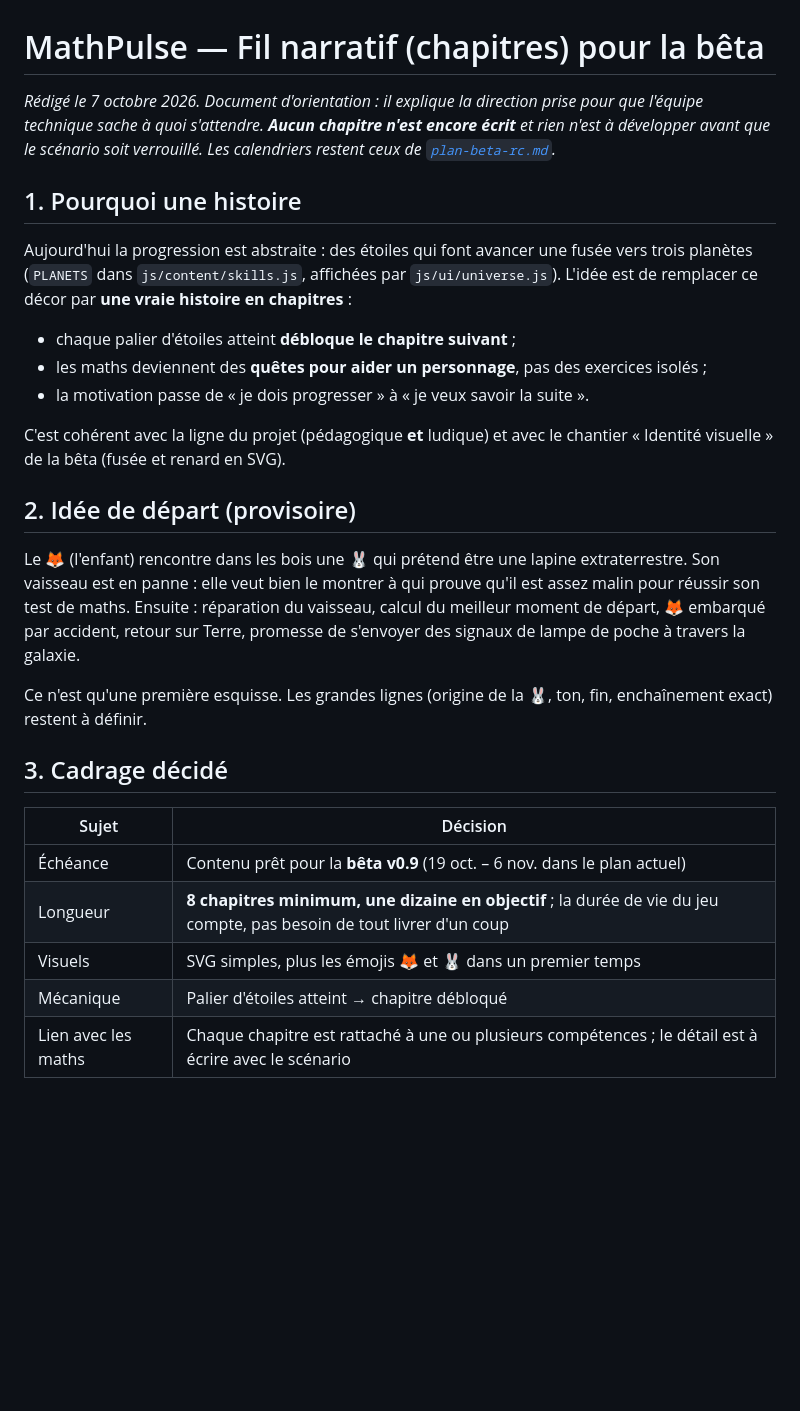
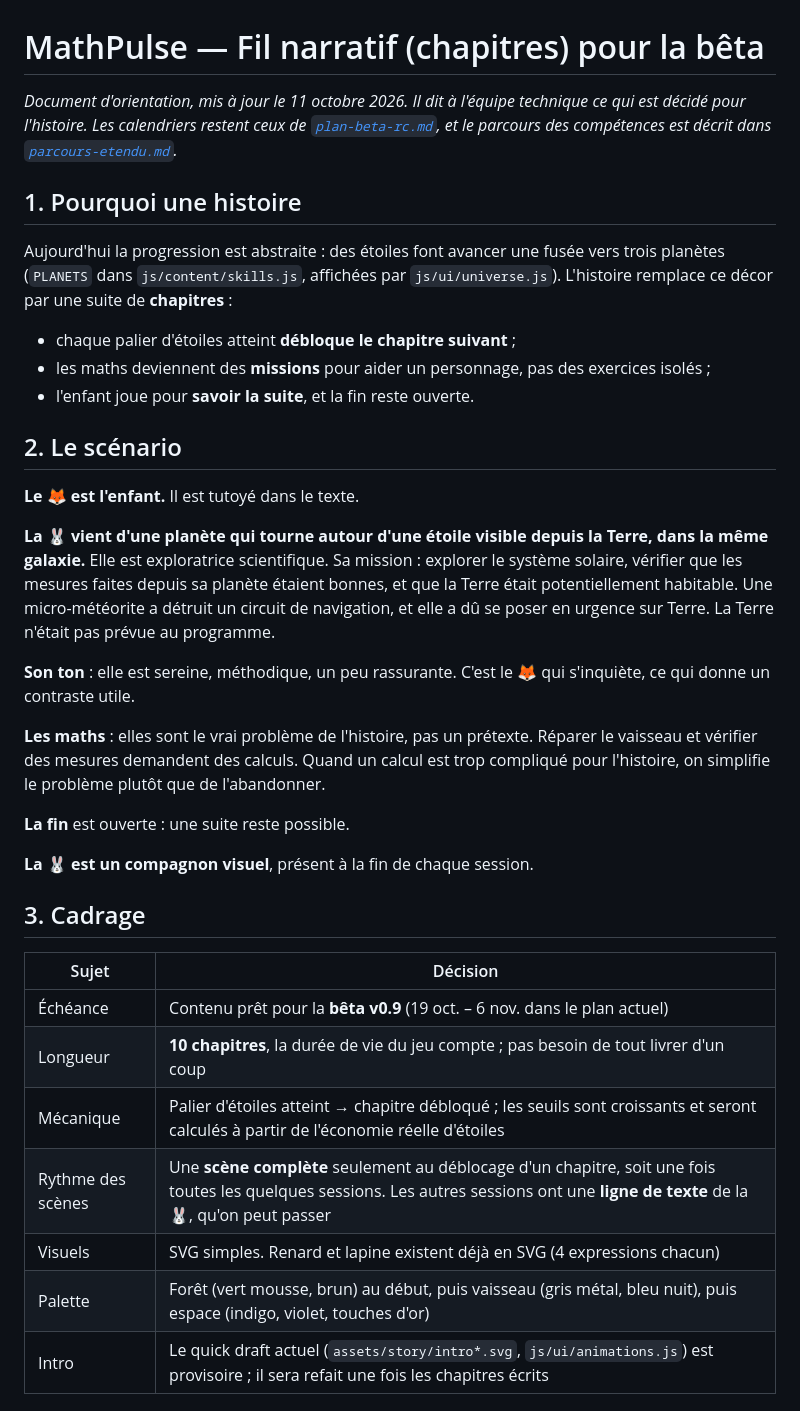
Before and after one commit to lstux/MathPulse, a Markdown page: docs/narrative-beta.md, the part around one of its changes. Drawn GitHub-style; blank space fills up the shorter version.

```diff
--- a/docs/narrative-beta.md
+++ b/docs/narrative-beta.md
@@ -1,30 +1,38 @@
 # MathPulse — Fil narratif (chapitres) pour la bêta
 
-_Rédigé le 7 octobre 2026. Document d'orientation : il explique la direction prise pour que l'équipe technique sache à quoi s'attendre. **Aucun chapitre n'est encore écrit** et rien n'est à développer avant que le scénario soit verrouillé. Les calendriers restent ceux de [`plan-beta-rc.md`](plan-beta-rc.md)._
+_Document d'orientation, mis à jour le 11 octobre 2026. Il dit à l'équipe technique ce qui est décidé pour l'histoire. Les calendriers restent ceux de [`plan-beta-rc.md`](plan-beta-rc.md), et le parcours des compétences est décrit dans [`parcours-etendu.md`](parcours-etendu.md)._
 
 ## 1. Pourquoi une histoire
 
-Aujourd'hui la progression est abstraite : des étoiles qui font avancer une fusée vers trois planètes (`PLANETS` dans `js/content/skills.js`, affichées par `js/ui/universe.js`). L'idée est de remplacer ce décor par **une vraie histoire en chapitres** :
+Aujourd'hui la progression est abstraite : des étoiles font avancer une fusée vers trois planètes (`PLANETS` dans `js/content/skills.js`, affichées par `js/ui/universe.js`). L'histoire remplace ce décor par une suite de **chapitres** :
 
 - chaque palier d'étoiles atteint **débloque le chapitre suivant** ;
-- les maths deviennent des **quêtes pour aider un personnage**, pas des exercices isolés ;
-- la motivation passe de « je dois progresser » à « je veux savoir la suite ».
+- les maths deviennent des **missions** pour aider un personnage, pas des exercices isolés ;
+- l'enfant joue pour **savoir la suite**, et la fin reste ouverte.
 
-C'est cohérent avec la ligne du projet (pédagogique **et** ludique) et avec le chantier « Identité visuelle » de la bêta (fusée et renard en SVG).
+## 2. Le scénario
 
-## 2. Idée de départ (provisoire)
+**Le 🦊 est l'enfant.** Il est tutoyé dans le texte.
 
-Le 🦊 (l'enfant) rencontre dans les bois une 🐰 qui prétend être une lapine extraterrestre. Son vaisseau est en panne : elle veut bien le montrer à qui prouve qu'il est assez malin pour réussir son test de maths. Ensuite : réparation du vaisseau, calcul du meilleur moment de départ, 🦊 embarqué par accident, retour sur Terre, promesse de s'envoyer des signaux de lampe de poche à travers la galaxie.
+**La 🐰 vient d'une planète qui tourne autour d'une étoile visible depuis la Terre, dans la même galaxie.** Elle est exploratrice scientifique. Sa mission : explorer le système solaire, vérifier que les mesures faites depuis sa planète étaient bonnes, et que la Terre était potentiellement habitable. Une micro-météorite a détruit un circuit de navigation, et elle a dû se poser en urgence sur Terre. La Terre n'était pas prévue au programme.
 
-Ce n'est qu'une première esquisse. Les grandes lignes (origine de la 🐰, ton, fin, enchaînement exact) restent à définir.
+**Son ton** : elle est sereine, méthodique, un peu rassurante. C'est le 🦊 qui s'inquiète, ce qui donne un contraste utile.
 
-## 3. Cadrage décidé
+**Les maths** : elles sont le vrai problème de l'histoire, pas un prétexte. Réparer le vaisseau et vérifier des mesures demandent des calculs. Quand un calcul est trop compliqué pour l'histoire, on simplifie le problème plutôt que de l'abandonner.
+
+**La fin** est ouverte : une suite reste possible.
+
+**La 🐰 est un compagnon visuel**, présent à la fin de chaque session.
+
+## 3. Cadrage
 
 | Sujet | Décision |
 |---|---|
 | Échéance | Contenu prêt pour la **bêta v0.9** (19 oct. – 6 nov. dans le plan actuel) |
-| Longueur | **8 chapitres minimum, une dizaine en objectif** ; la durée de vie du jeu compte, pas besoin de tout livrer d'un coup |
-| Visuels | SVG simples, plus les émojis 🦊 et 🐰 dans un premier temps |
-| Mécanique | Palier d'étoiles atteint → chapitre débloqué |
-| Lien avec les maths | Chaque chapitre est rattaché à une ou plusieurs compétences ; le détail est à écrire avec le scénario |
+| Longueur | **10 chapitres**, la durée de vie du jeu compte ; pas besoin de tout livrer d'un coup |
+| Mécanique | Palier d'étoiles atteint → chapitre débloqué ; les seuils sont croissants et seront calculés à partir de l'économie réelle d'étoiles |
+| Rythme des scènes | Une **scène complète** seulement au déblocage d'un chapitre, soit une fois toutes les quelques sessions. Les autres sessions ont une **ligne de texte** de la 🐰, qu'on peut passer |
+| Visuels | SVG simples. Renard et lapine existent déjà en SVG (4 expressions chacun) |
+| Palette | Forêt (vert mousse, brun) au début, puis vaisseau (gris métal, bleu nuit), puis espace (indigo, violet, touches d'or) |
+| Intro | Le quick draft actuel (`assets/story/intro*.svg`, `js/ui/animations.js`) est provisoire ; il sera refait une fois les chapitres écrits |
 
```
Also changed, not shown: other parts of docs/narrative-beta.md (+32 -24 lines).
